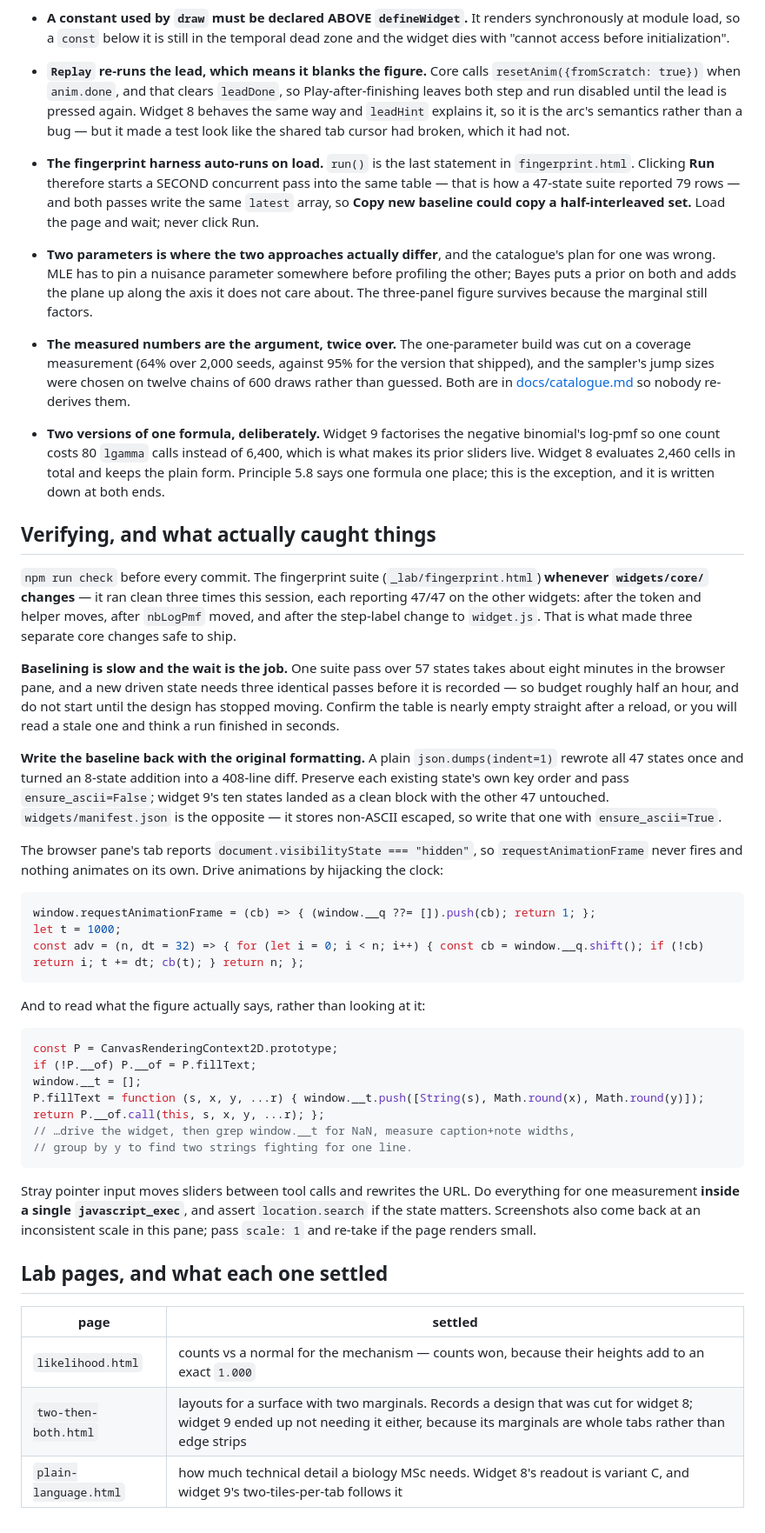
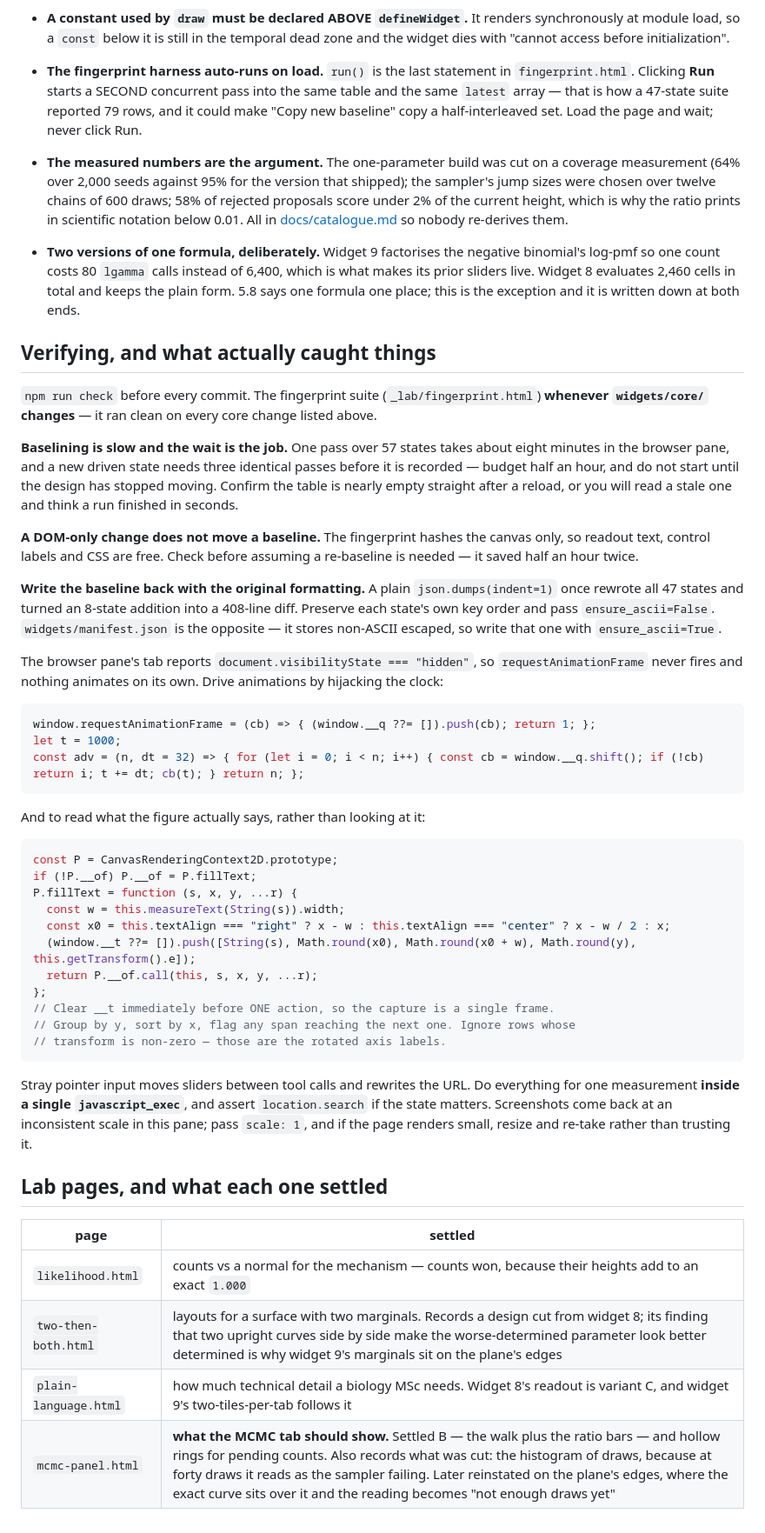
Before and after one commit to nusmedicine/statml, a Markdown page: HANDOVER.md, the part around one of its changes. Shown at 87% size. GitHub-like rendering.

````diff
--- a/HANDOVER.md
+++ b/HANDOVER.md
@@ -150,58 +193,46 @@ are in, because a crest that runs straight up is what makes the shortcut safe.
   synchronously at module load, so a `const` below it is still in the temporal
   dead zone and the widget dies with "cannot access before initialization".
 
-- **`Replay` re-runs the lead, which means it blanks the figure.** Core calls
-  `resetAnim({fromScratch: true})` when `anim.done`, and that clears `leadDone`,
-  so Play-after-finishing leaves both step and run disabled until the lead is
-  pressed again. Widget 8 behaves the same way and `leadHint` explains it, so it
-  is the arc's semantics rather than a bug — but it made a test look like the
-  shared tab cursor had broken, which it had not.
+- **The fingerprint harness auto-runs on load.** `run()` is the last statement in
+  `fingerprint.html`. Clicking **Run** starts a SECOND concurrent pass into the
+  same table and the same `latest` array — that is how a 47-state suite reported
+  79 rows, and it could make "Copy new baseline" copy a half-interleaved set.
+  Load the page and wait; never click Run.
 
-- **The fingerprint harness auto-runs on load.** `run()` is the last statement in
-  `fingerprint.html`. Clicking **Run** therefore starts a SECOND concurrent pass
-  into the same table — that is how a 47-state suite reported 79 rows — and both
-  passes write the same `latest` array, so **Copy new baseline could copy a
-  half-interleaved set.** Load the page and wait; never click Run.
-
-- **Two parameters is where the two approaches actually differ**, and the
-  catalogue's plan for one was wrong. MLE has to pin a nuisance parameter
-  somewhere before profiling the other; Bayes puts a prior on both and adds the
-  plane up along the axis it does not care about. The three-panel figure survives
-  because the marginal still factors.
-
-- **The measured numbers are the argument, twice over.** The one-parameter build
-  was cut on a coverage measurement (64% over 2,000 seeds, against 95% for the
-  version that shipped), and the sampler's jump sizes were chosen on twelve
-  chains of 600 draws rather than guessed. Both are in
+- **The measured numbers are the argument.** The one-parameter build was cut on a
+  coverage measurement (64% over 2,000 seeds against 95% for the version that
+  shipped); the sampler's jump sizes were chosen over twelve chains of 600 draws;
+  58% of rejected proposals score under 2% of the current height, which is why
+  the ratio prints in scientific notation below 0.01. All in
   [docs/catalogue.md](docs/catalogue.md) so nobody re-derives them.
 
 - **Two versions of one formula, deliberately.** Widget 9 factorises the negative
-  binomial's log-pmf so one count costs 80 `lgamma` calls instead of 6,400,
-  which is what makes its prior sliders live. Widget 8 evaluates 2,460 cells in
-  total and keeps the plain form. Principle 5.8 says one formula one place; this
-  is the exception, and it is written down at both ends.
+  binomial's log-pmf so one count costs 80 `lgamma` calls instead of 6,400, which
+  is what makes its prior sliders live. Widget 8 evaluates 2,460 cells in total
+  and keeps the plain form. 5.8 says one formula one place; this is the exception
+  and it is written down at both ends.
 
 ## Verifying, and what actually caught things
 
-`npm run check` before every commit. The fingerprint suite (`_lab/fingerprint.html`)
-**whenever `widgets/core/` changes** — it ran clean three times this session,
-each reporting 47/47 on the other widgets: after the token and helper moves,
-after `nbLogPmf` moved, and after the step-label change to `widget.js`. That is
-what made three separate core changes safe to ship.
+`npm run check` before every commit. The fingerprint suite
+(`_lab/fingerprint.html`) **whenever `widgets/core/` changes** — it ran clean on
+every core change listed above.
 
-**Baselining is slow and the wait is the job.** One suite pass over 57 states
-takes about eight minutes in the browser pane, and a new driven state needs three
-identical passes before it is recorded — so budget roughly half an hour, and do
-not start until the design has stopped moving. Confirm the table is nearly empty
-straight after a reload, or you will read a stale one and think a run finished in
-seconds.
+**Baselining is slow and the wait is the job.** One pass over 57 states takes
+about eight minutes in the browser pane, and a new driven state needs three
+identical passes before it is recorded — budget half an hour, and do not start
+until the design has stopped moving. Confirm the table is nearly empty straight
+after a reload, or you will read a stale one and think a run finished in seconds.
+
+**A DOM-only change does not move a baseline.** The fingerprint hashes the canvas
+only, so readout text, control labels and CSS are free. Check before assuming a
+re-baseline is needed — it saved half an hour twice.
 
 **Write the baseline back with the original formatting.** A plain
-`json.dumps(indent=1)` rewrote all 47 states once and turned an 8-state addition
-into a 408-line diff. Preserve each existing state's own key order and pass
-`ensure_ascii=False`; widget 9's ten states landed as a clean block with the
-other 47 untouched. `widgets/manifest.json` is the opposite — it stores non-ASCII
-escaped, so write that one with `ensure_ascii=True`.
+`json.dumps(indent=1)` once rewrote all 47 states and turned an 8-state addition
+into a 408-line diff. Preserve each state's own key order and pass
+`ensure_ascii=False`. `widgets/manifest.json` is the opposite — it stores
+non-ASCII escaped, so write that one with `ensure_ascii=True`.
 
 The browser pane's tab reports `document.visibilityState === "hidden"`, so
 `requestAnimationFrame` never fires and nothing animates on its own. Drive
@@ -218,22 +249,28 @@ And to read what the figure actually says, rather than looking at it:
 ```js
 const P = CanvasRenderingContext2D.prototype;
 if (!P.__of) P.__of = P.fillText;
-window.__t = [];
-P.fillText = function (s, x, y, ...r) { window.__t.push([String(s), Math.round(x), Math.round(y)]); return P.__of.call(this, s, x, y, ...r); };
-// …drive the widget, then grep window.__t for NaN, measure caption+note widths,
-// group by y to find two strings fighting for one line.
+P.fillText = function (s, x, y, ...r) {
+  const w = this.measureText(String(s)).width;
+  const x0 = this.textAlign === "right" ? x - w : this.textAlign === "center" ? x - w / 2 : x;
+  (window.__t ??= []).push([String(s), Math.round(x0), Math.round(x0 + w), Math.round(y), this.getTransform().e]);
+  return P.__of.call(this, s, x, y, ...r);
+};
+// Clear __t immediately before ONE action, so the capture is a single frame.
+// Group by y, sort by x, flag any span reaching the next one. Ignore rows whose
+// transform is non-zero — those are the rotated axis labels.
 ```
 
 Stray pointer input moves sliders between tool calls and rewrites the URL. Do
 everything for one measurement **inside a single `javascript_exec`**, and assert
-`location.search` if the state matters. Screenshots also come back at an
-inconsistent scale in this pane; pass `scale: 1` and re-take if the page renders
-small.
+`location.search` if the state matters. Screenshots come back at an inconsistent
+scale in this pane; pass `scale: 1`, and if the page renders small, resize and
+re-take rather than trusting it.
 
 ## Lab pages, and what each one settled
 
 | page | settled |
 |---|---|
 | `likelihood.html` | counts vs a normal for the mechanism — counts won, because their heights add to an exact `1.000` |
-| `two-then-both.html` | layouts for a surface with two marginals. Records a design that was cut for widget 8; widget 9 ended up not needing it either, because its marginals are whole tabs rather than edge strips |
+| `two-then-both.html` | layouts for a surface with two marginals. Records a design cut from widget 8; its finding that two upright curves side by side make the worse-determined parameter look better determined is why widget 9's marginals sit on the plane's edges |
 | `plain-language.html` | how much technical detail a biology MSc needs. Widget 8's readout is variant C, and widget 9's two-tiles-per-tab follows it |
+| `mcmc-panel.html` | **what the MCMC tab should show.** Settled B — the walk plus the ratio bars — and hollow rings for pending counts. Also records what was cut: the histogram of draws, because at forty draws it reads as the sampler failing. Later reinstated on the plane's edges, where the exact curve sits over it and the reading becomes "not enough draws yet" |
````
Also changed, not shown: other parts of HANDOVER.md (+153 -110 lines).
